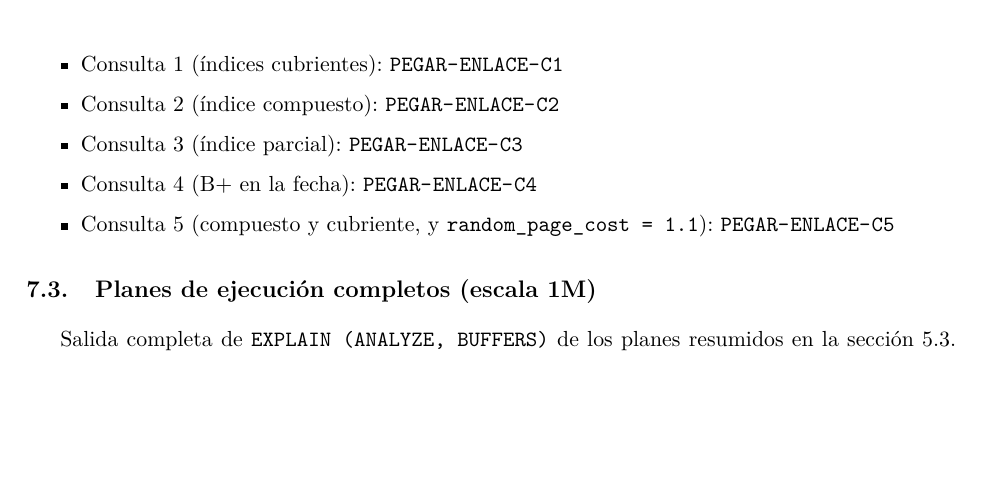
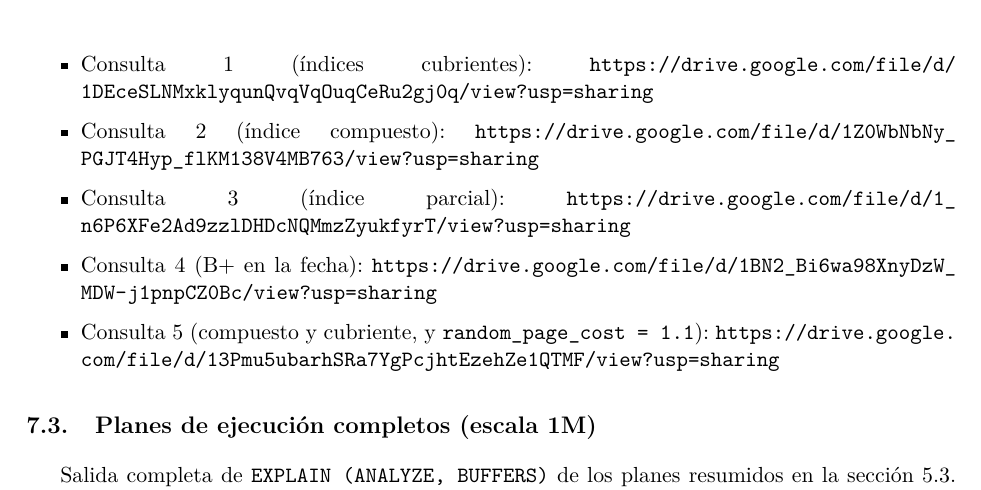
Before and after one commit to gdny0208/Proyecto-Final-Skynest, a LaTeX document (informe/versiones/v1_2026-11-18/informe_hito2.tex, which reads informe/hito2_secciones.tex): part of page 56 of 68, cut so that both start at the same text, the shorter picture padded with empty space. Compiled offline with pdfLaTeX.

Commit message:
Informe: enlaces de los 5 videos del anexo (Drive)

```diff
--- a/informe/hito2_secciones.tex
+++ b/informe/hito2_secciones.tex
@@ -669,11 +669,11 @@ Laboratorio & Las cinco consultas sin índices o con los planes A y B: resultado
 \subsection{Video de la experimentación}
 Cinco videos, uno por consulta, ejecutados en pgAdmin sobre la base de 1\,000\,000 de vuelos. Cada uno muestra el plan de ejecución y el tiempo de la consulta sin índices y con el índice que más la mejoró, y al final borra el índice. Los scripts están en \archivo{video_ejemplo/demo_c1.sql} a \archivo{video_ejemplo/demo_c5.sql}.
 \begin{itemize}
-\item Consulta 1 (índices cubrientes): \url{PEGAR-ENLACE-C1}
-\item Consulta 2 (índice compuesto): \url{PEGAR-ENLACE-C2}
-\item Consulta 3 (índice parcial): \url{PEGAR-ENLACE-C3}
-\item Consulta 4 (B+ en la fecha): \url{PEGAR-ENLACE-C4}
-\item Consulta 5 (compuesto y cubriente, y \texttt{random\_page\_cost = 1.1}): \url{PEGAR-ENLACE-C5}
+\item Consulta 1 (índices cubrientes): \url{https://drive.google.com/file/d/1DEceSLNMxklyqunQvqVqOuqCeRu2gj0q/view?usp=sharing}
+\item Consulta 2 (índice compuesto): \url{https://drive.google.com/file/d/1Z0WbNbNy_PGJT4Hyp_flKM138V4MB763/view?usp=sharing}
+\item Consulta 3 (índice parcial): \url{https://drive.google.com/file/d/1_n6P6XFe2Ad9zzlDHDcNQMmzZyukfyrT/view?usp=sharing}
+\item Consulta 4 (B+ en la fecha): \url{https://drive.google.com/file/d/1BN2_Bi6wa98XnyDzW_MDW-j1pnpCZ0Bc/view?usp=sharing}
+\item Consulta 5 (compuesto y cubriente, y \texttt{random\_page\_cost = 1.1}): \url{https://drive.google.com/file/d/13Pmu5ubarhSRa7YgPcjhtEzehZe1QTMF/view?usp=sharing}
 \end{itemize}
 
 % ---------------------------------------------------------------------
```
Also changed, not shown: informe/informe_hito2.pdf.
